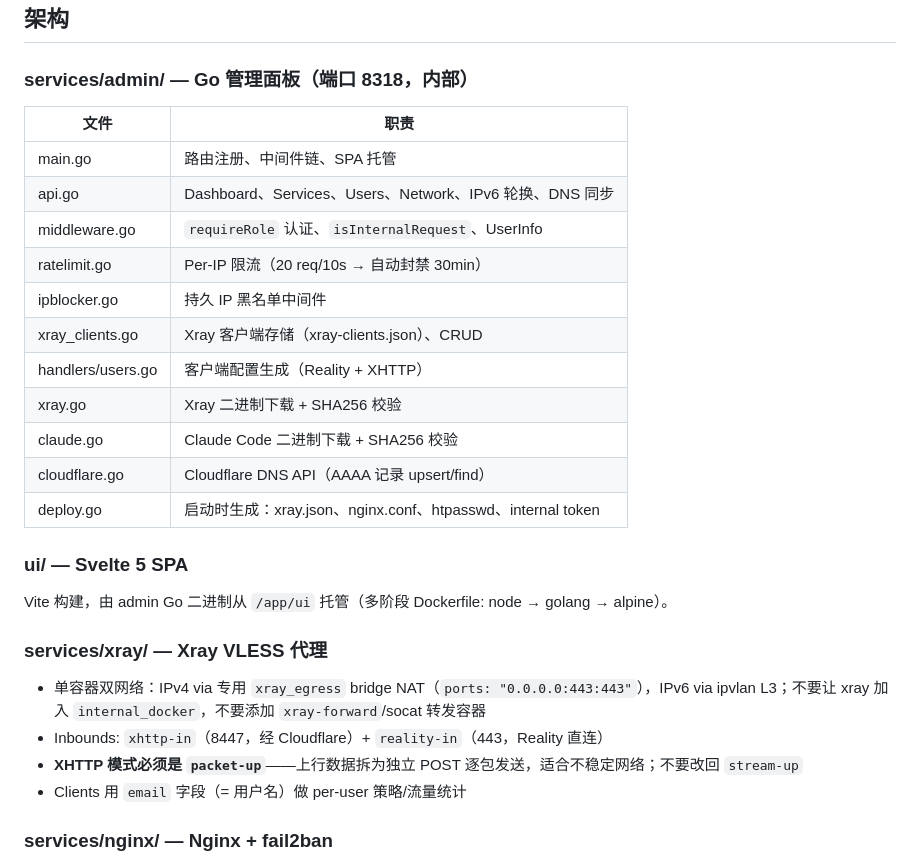
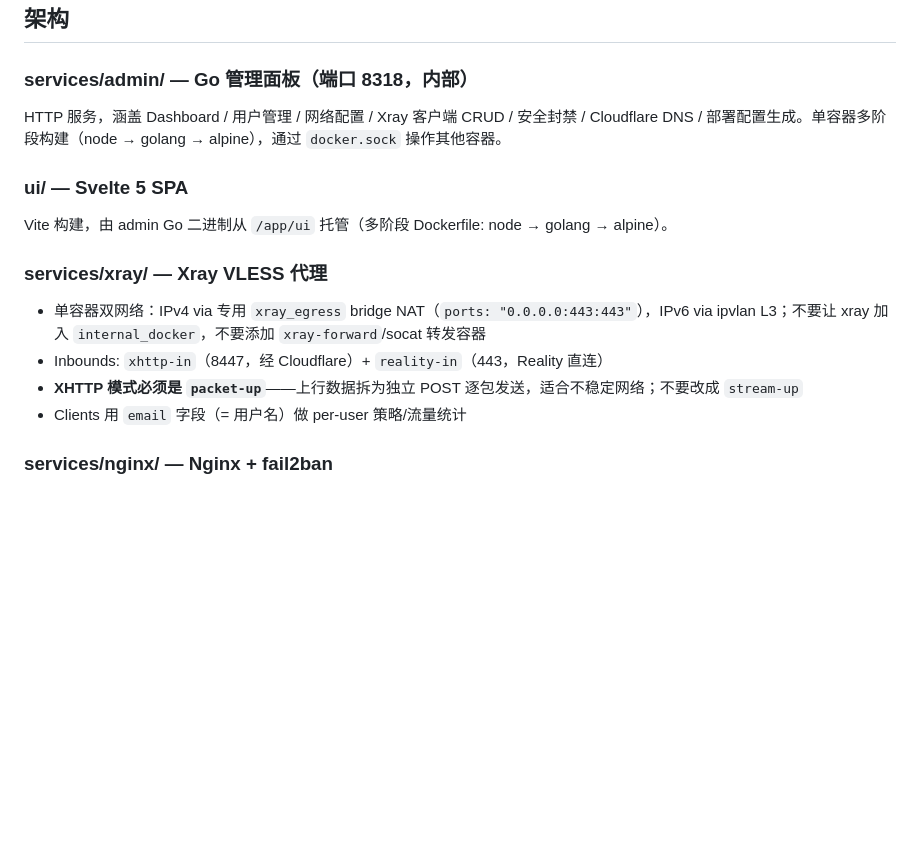
Before and after one commit to ShanWuYinShe/workwork, a Markdown page: CLAUDE.md, the part around the change. Drawn GitHub-style; blank space fills up the shorter version.

Commit message:
重构(docs): 精简 admin 架构表为模块概述
Model: deepseek-v4-flash

```diff
--- a/CLAUDE.md
+++ b/CLAUDE.md
@@ -61,19 +61,7 @@ ssh workwork-server "cd service && old=\$(git rev-parse HEAD) && git pull --ff-o
 
 ### services/admin/ — Go 管理面板（端口 8318，内部）
 
-| 文件 | 职责 |
-|------|------|
-| main.go | 路由注册、中间件链、SPA 托管 |
-| api.go | Dashboard、Services、Users、Network、IPv6 轮换、DNS 同步 |
-| middleware.go | `requireRole` 认证、`isInternalRequest`、UserInfo |
-| ratelimit.go | Per-IP 限流（20 req/10s → 自动封禁 30min） |
-| ipblocker.go | 持久 IP 黑名单中间件 |
-| xray_clients.go | Xray 客户端存储（xray-clients.json）、CRUD |
-| handlers/users.go | 客户端配置生成（Reality + XHTTP） |
-| xray.go | Xray 二进制下载 + SHA256 校验 |
-| claude.go | Claude Code 二进制下载 + SHA256 校验 |
-| cloudflare.go | Cloudflare DNS API（AAAA 记录 upsert/find） |
-| deploy.go | 启动时生成：xray.json、nginx.conf、htpasswd、internal token |
+HTTP 服务，涵盖 Dashboard / 用户管理 / 网络配置 / Xray 客户端 CRUD / 安全封禁 / Cloudflare DNS / 部署配置生成。单容器多阶段构建（node → golang → alpine），通过 `docker.sock` 操作其他容器。
 
 ### ui/ — Svelte 5 SPA
 
@@ -83,7 +71,7 @@ Vite 构建，由 admin Go 二进制从 `/app/ui` 托管（多阶段 Dockerfile:
 
 - 单容器双网络：IPv4 via 专用 `xray_egress` bridge NAT（`ports: "0.0.0.0:443:443"`），IPv6 via ipvlan L3；不要让 xray 加入 `internal_docker`，不要添加 `xray-forward`/socat 转发容器
 - Inbounds: `xhttp-in`（8447，经 Cloudflare）+ `reality-in`（443，Reality 直连）
-- **XHTTP 模式必须是 `packet-up`**——上行数据拆为独立 POST 逐包发送，适合不稳定网络；不要改回 `stream-up`
+- **XHTTP 模式必须是 `packet-up`**——上行数据拆为独立 POST 逐包发送，适合不稳定网络；不要改成 `stream-up`
 - Clients 用 `email` 字段（= 用户名）做 per-user 策略/流量统计
 
 ### services/nginx/ — Nginx + fail2ban
```
